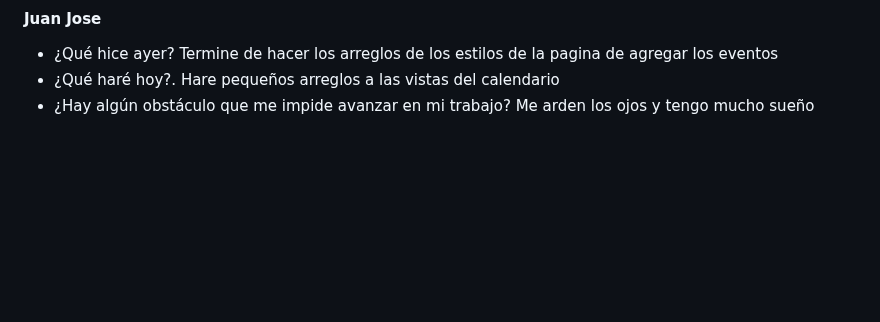
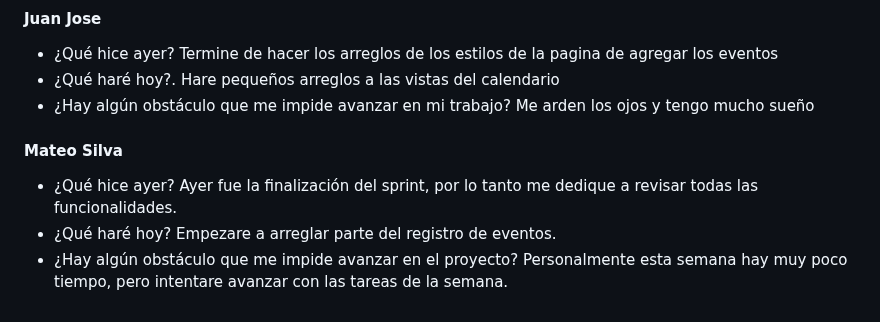
Before and after one commit to JuanJoDiaz19/CRM-filantropia-Icesi, a Markdown page: daily-reports.md, the part around the change. Rendered like a GitHub page; blank space fills up the shorter version.

Commit message:
Mateo Silva: 18 de Octubre de 2023

```diff
--- a/daily-reports.md
+++ b/daily-reports.md
@@ -754,3 +754,11 @@ Termine de hacer los arreglos de los estilos de la pagina de agregar los eventos
 Hare pequeños arreglos a las vistas del calendario
 * ¿Hay algún obstáculo que me impide avanzar en mi trabajo?
 Me arden los ojos y tengo mucho sueño
+
+#### Mateo Silva
+* ¿Qué hice ayer?
+  Ayer fue la finalización del sprint, por lo tanto me dedique a revisar todas las funcionalidades.
+* ¿Qué haré hoy?
+  Empezare a arreglar parte del registro de eventos.
+* ¿Hay algún obstáculo que me impide avanzar en el proyecto?
+  Personalmente esta semana hay muy poco tiempo, pero intentare avanzar con las tareas de la semana.
```
